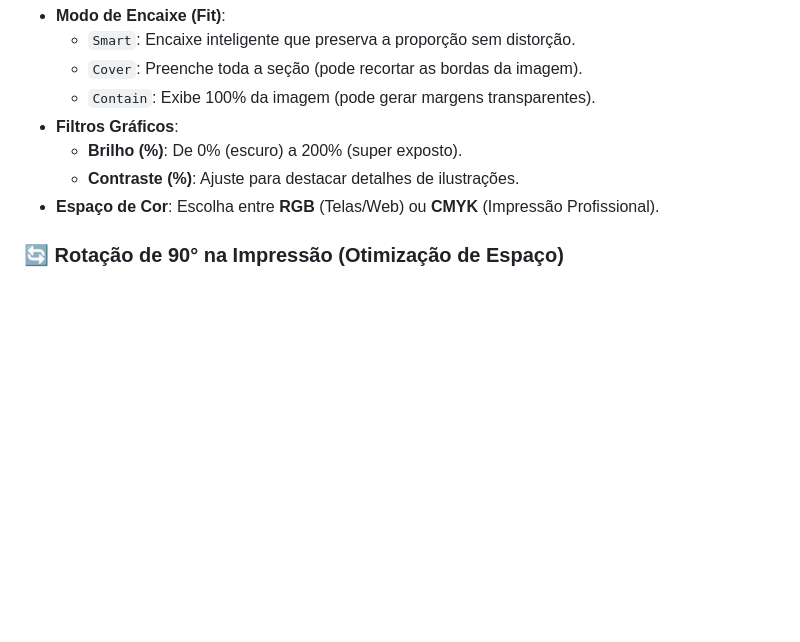
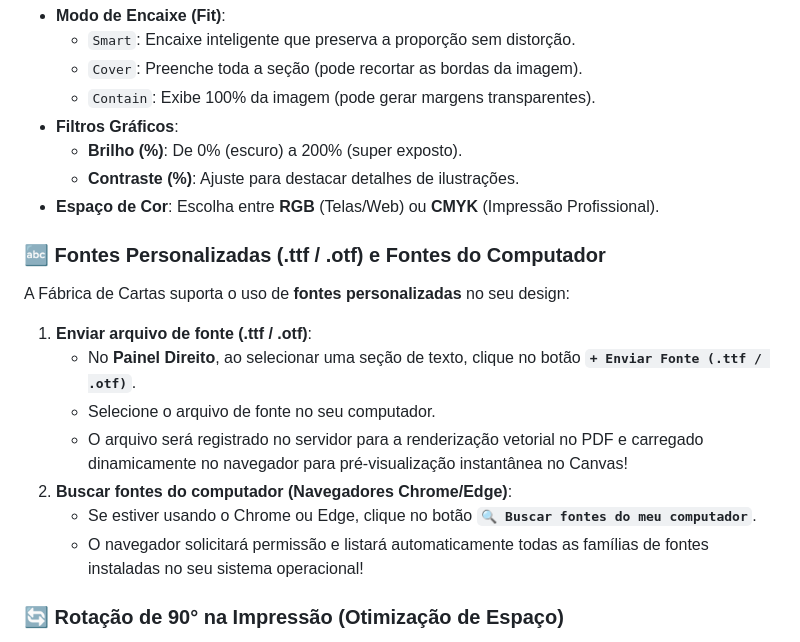
Before and after one commit to lucas-tassis/FabricaDeCartas, a Markdown page: TUTORIAL_USO.md, the part around the change. Drawn GitHub-style; blank space fills up the shorter version.

Commit message:
Docs: Document custom font upload and local system font scan features

```diff
--- a/TUTORIAL_USO.md
+++ b/TUTORIAL_USO.md
@@ -131,6 +131,16 @@ Quando uma seção está selecionada, o **Painel Direito** expõe os seguintes a
   * **Contraste (%)**: Ajuste para destacar detalhes de ilustrações.
 * **Espaço de Cor**: Escolha entre **RGB** (Telas/Web) ou **CMYK** (Impressão Profissional).
 
+### 🔤 Fontes Personalizadas (.ttf / .otf) e Fontes do Computador
+A Fábrica de Cartas suporta o uso de **fontes personalizadas** no seu design:
+1. **Enviar arquivo de fonte (.ttf / .otf)**:
+   - No **Painel Direito**, ao selecionar uma seção de texto, clique no botão **`+ Enviar Fonte (.ttf / .otf)`**.
+   - Selecione o arquivo de fonte no seu computador.
+   - O arquivo será registrado no servidor para a renderização vetorial no PDF e carregado dinamicamente no navegador para pré-visualização instantânea no Canvas!
+2. **Buscar fontes do computador (Navegadores Chrome/Edge)**:
+   - Se estiver usando o Chrome ou Edge, clique no botão **`🔍 Buscar fontes do meu computador`**.
+   - O navegador solicitará permissão e listará automaticamente todas as famílias de fontes instaladas no seu sistema operacional!
+
 ### 🔄 Rotação de 90° na Impressão (Otimização de Espaço)
 Se você criar um design de carta na **horizontal** (ex: *88.9 mm de largura por 63.5 mm de altura*), é possível otimizar a distribuição no papel A4 ativando a rotação de 90°:
 1. No **Painel Direito** (Propriedades), marque a caixa de seleção **"Girar 90° no PDF (Otimizar Impressão)"**.
```
